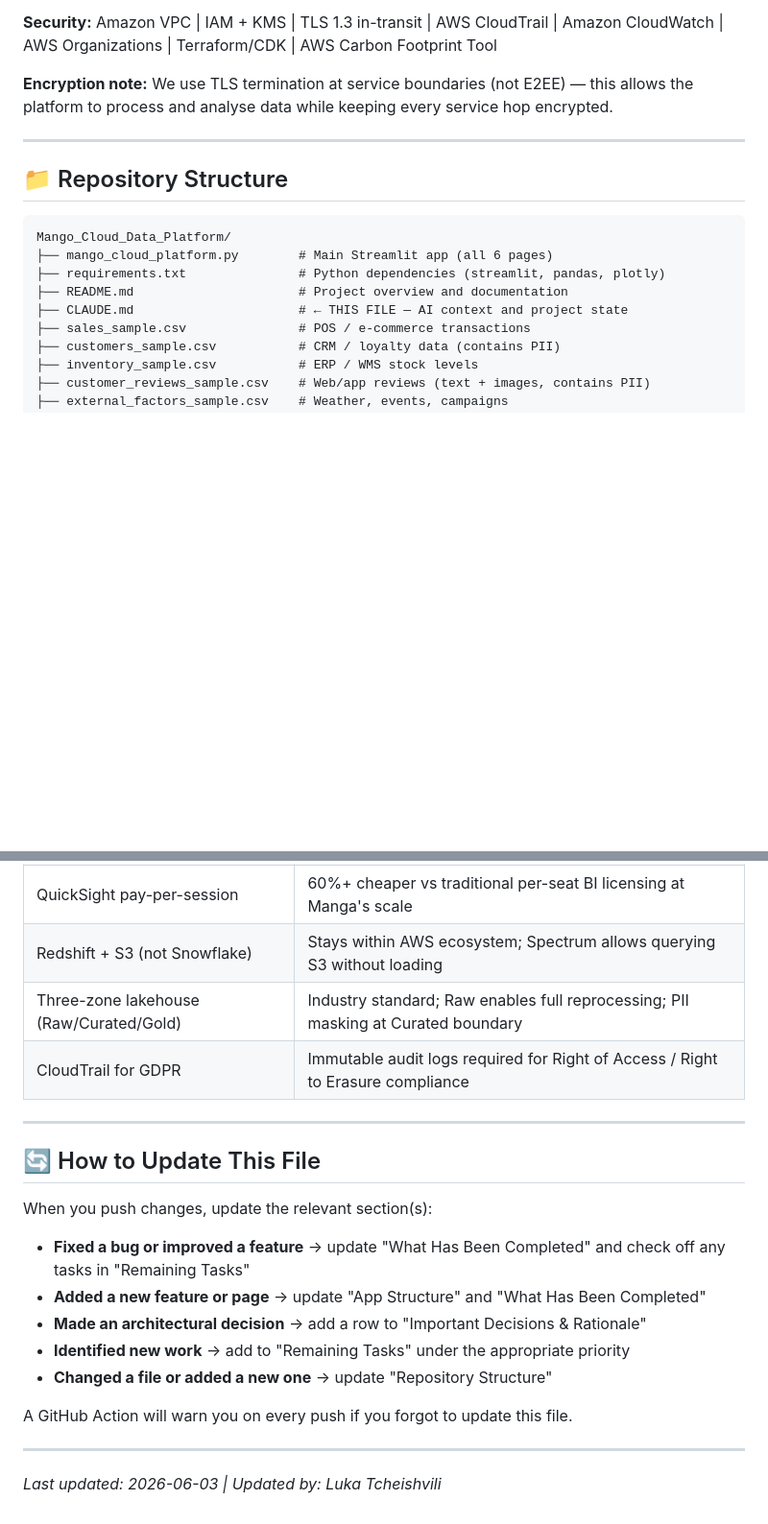
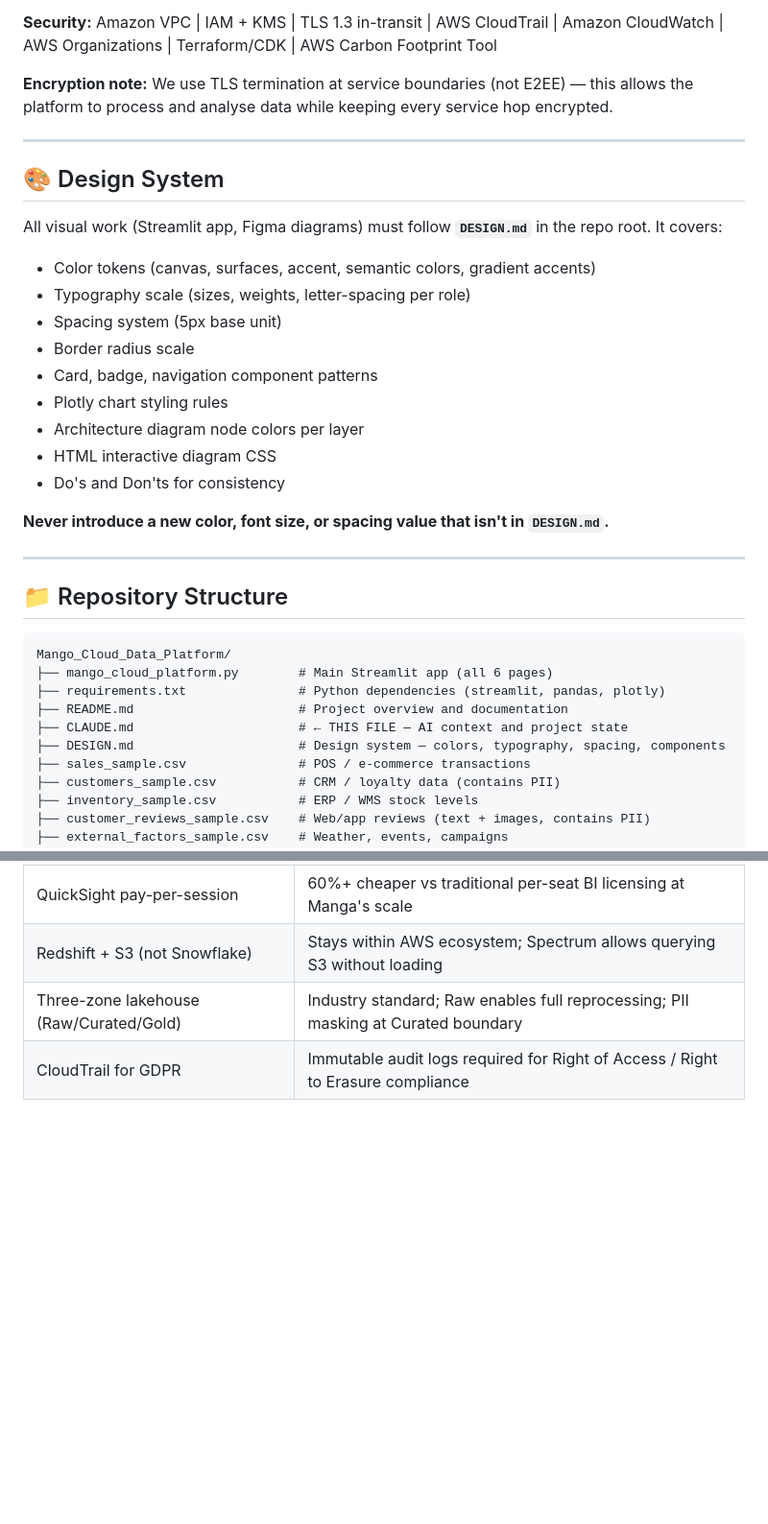
Before and after one commit to lukatcheishvili/Mango_Cloud_Data_Platform, a Markdown page: CLAUDE.md, 2 parts joined by grey strips. Shown at 96% size. Drawn GitHub-style; blank space fills up the shorter version.

````diff
--- a/CLAUDE.md
+++ b/CLAUDE.md
@@ -109,6 +109,24 @@ DATA SOURCES          CATALOGING & SEARCH (bidirectional ↔ Processing)
 
 ---
 
+## 🎨 Design System
+
+All visual work (Streamlit app, Figma diagrams) must follow **`DESIGN.md`** in the repo root.
+It covers:
+- Color tokens (canvas, surfaces, accent, semantic colors, gradient accents)
+- Typography scale (sizes, weights, letter-spacing per role)
+- Spacing system (5px base unit)
+- Border radius scale
+- Card, badge, navigation component patterns
+- Plotly chart styling rules
+- Architecture diagram node colors per layer
+- HTML interactive diagram CSS
+- Do's and Don'ts for consistency
+
+**Never introduce a new color, font size, or spacing value that isn't in `DESIGN.md`.**
+
+---
+
 ## 📁 Repository Structure
 
 ```
@@ -117,6 +135,7 @@ Mango_Cloud_Data_Platform/
 ├── requirements.txt               # Python dependencies (streamlit, pandas, plotly)
 ├── README.md                      # Project overview and documentation
 ├── CLAUDE.md                      # ← THIS FILE — AI context and project state
+├── DESIGN.md                      # Design system — colors, typography, spacing, components
 ├── sales_sample.csv               # POS / e-commerce transactions
 ├── customers_sample.csv           # CRM / loyalty data (contains PII)
 ├── inventory_sample.csv           # ERP / WMS stock levels
@@ -239,21 +258,3 @@ Requirements: `streamlit>=1.32.0`, `pandas>=2.0.0`, `plotly>=5.18.0`
 | Redshift + S3 (not Snowflake) | Stays within AWS ecosystem; Spectrum allows querying S3 without loading |
 | Three-zone lakehouse (Raw/Curated/Gold) | Industry standard; Raw enables full reprocessing; PII masking at Curated boundary |
 | CloudTrail for GDPR | Immutable audit logs required for Right of Access / Right to Erasure compliance |
-
----
-
-## 🔄 How to Update This File
-
-When you push changes, update the relevant section(s):
-
-- **Fixed a bug or improved a feature** → update "What Has Been Completed" and check off any tasks in "Remaining Tasks"
-- **Added a new feature or page** → update "App Structure" and "What Has Been Completed"
-- **Made an architectural decision** → add a row to "Important Decisions & Rationale"
-- **Identified new work** → add to "Remaining Tasks" under the appropriate priority
-- **Changed a file or added a new one** → update "Repository Structure"
-
-A GitHub Action will warn you on every push if you forgot to update this file.
-
----
-
-*Last updated: 2026-06-03 | Updated by: Luka Tcheishvili*
````
Also changed, not shown: DESIGN.md (added, +400 -0 lines).
